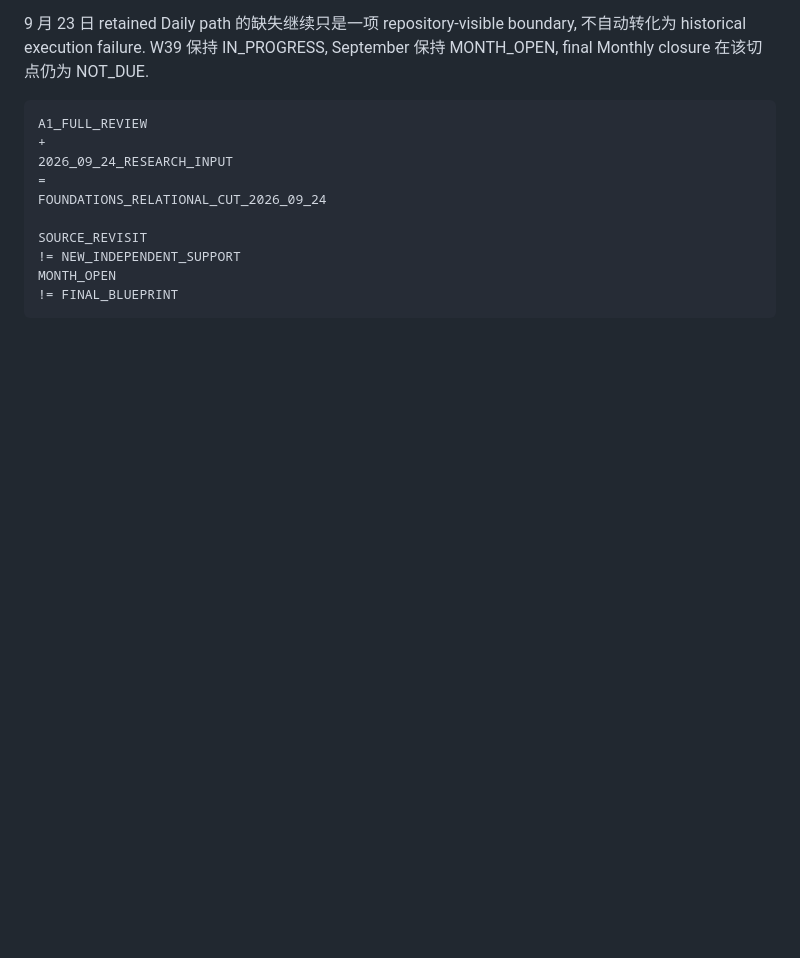
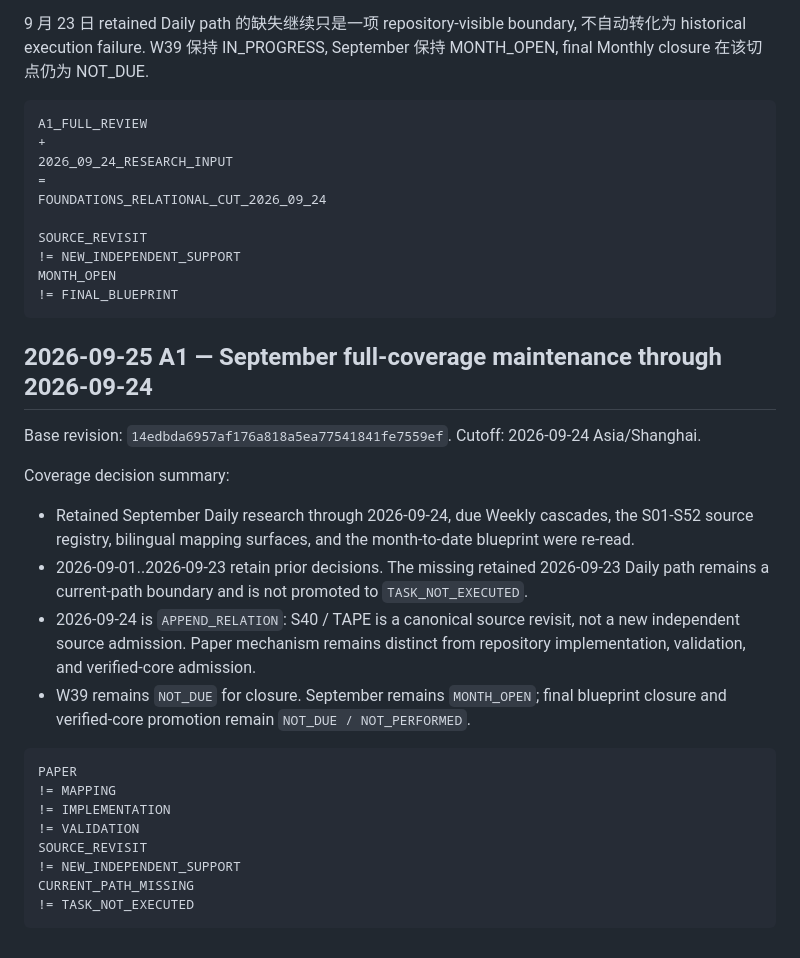
Before and after one commit to lostlight530/agent-foundations, a Markdown page: docs/monthly/2026-09-strategic-blueprint.md, the part around the change. GitHub-like rendering; blank space fills up the shorter version.

Commit message:
maintenance: A1 Foundations coverage through 2026-09-24

````diff
--- a/docs/monthly/2026-09-strategic-blueprint.md
+++ b/docs/monthly/2026-09-strategic-blueprint.md
@@ -1004,3 +1004,25 @@ SOURCE_REVISIT
 MONTH_OPEN
 != FINAL_BLUEPRINT
 ```
+
+
+## 2026-09-25 A1 — September full-coverage maintenance through 2026-09-24
+
+Base revision: `14edbda6957af176a818a5ea77541841fe7559ef`. Cutoff: 2026-09-24 Asia/Shanghai.
+
+Coverage decision summary:
+- Retained September Daily research through 2026-09-24, due Weekly cascades, the S01-S52 source registry, bilingual mapping surfaces, and the month-to-date blueprint were re-read.
+- 2026-09-01..2026-09-23 retain prior decisions. The missing retained 2026-09-23 Daily path remains a current-path boundary and is not promoted to `TASK_NOT_EXECUTED`.
+- 2026-09-24 is `APPEND_RELATION`: S40 / TAPE is a canonical source revisit, not a new independent source admission. Paper mechanism remains distinct from repository implementation, validation, and verified-core admission.
+- W39 remains `NOT_DUE` for closure. September remains `MONTH_OPEN`; final blueprint closure and verified-core promotion remain `NOT_DUE / NOT_PERFORMED`.
+
+```text
+PAPER
+!= MAPPING
+!= IMPLEMENTATION
+!= VALIDATION
+SOURCE_REVISIT
+!= NEW_INDEPENDENT_SUPPORT
+CURRENT_PATH_MISSING
+!= TASK_NOT_EXECUTED
+```
````
